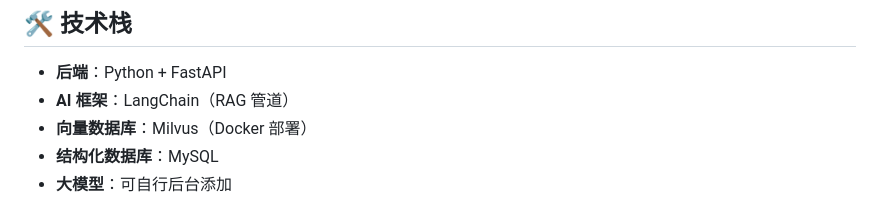
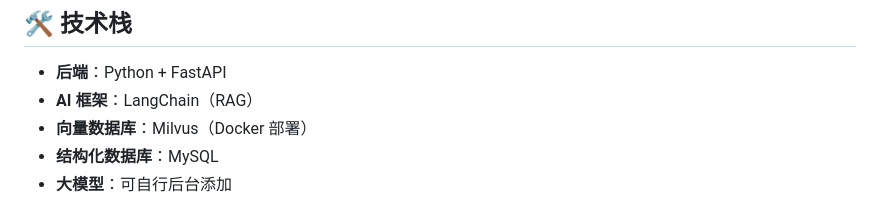
Before and after one commit to Kamine-Jf/CampusKnowledge_QASystem, a Markdown page: README.md, the part around the change. GitHub-like rendering.

```diff
--- a/README.md
+++ b/README.md
@@ -26,7 +26,7 @@
 ## 🛠 技术栈
 
 - **后端**：Python + FastAPI
-- **AI 框架**：LangChain（RAG 管道）
+- **AI 框架**：LangChain（RAG）
 - **向量数据库**：Milvus（Docker 部署）
 - **结构化数据库**：MySQL
 - **大模型**：可自行后台添加
```
